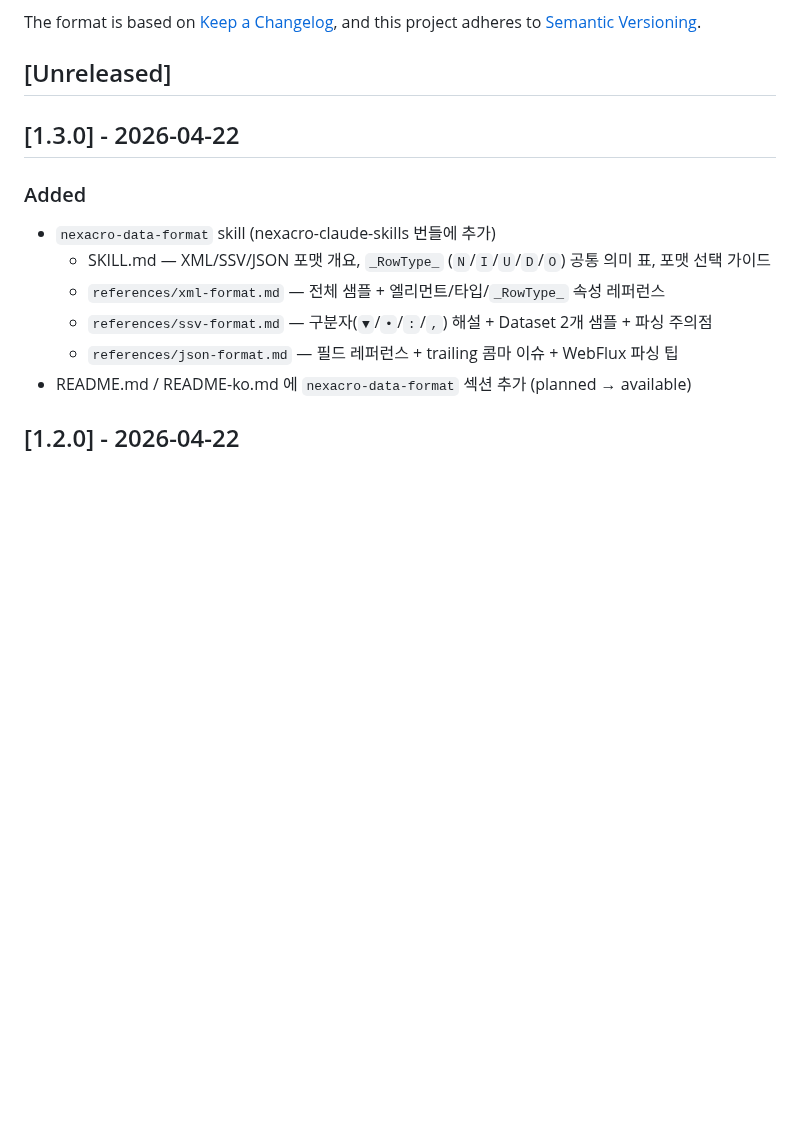
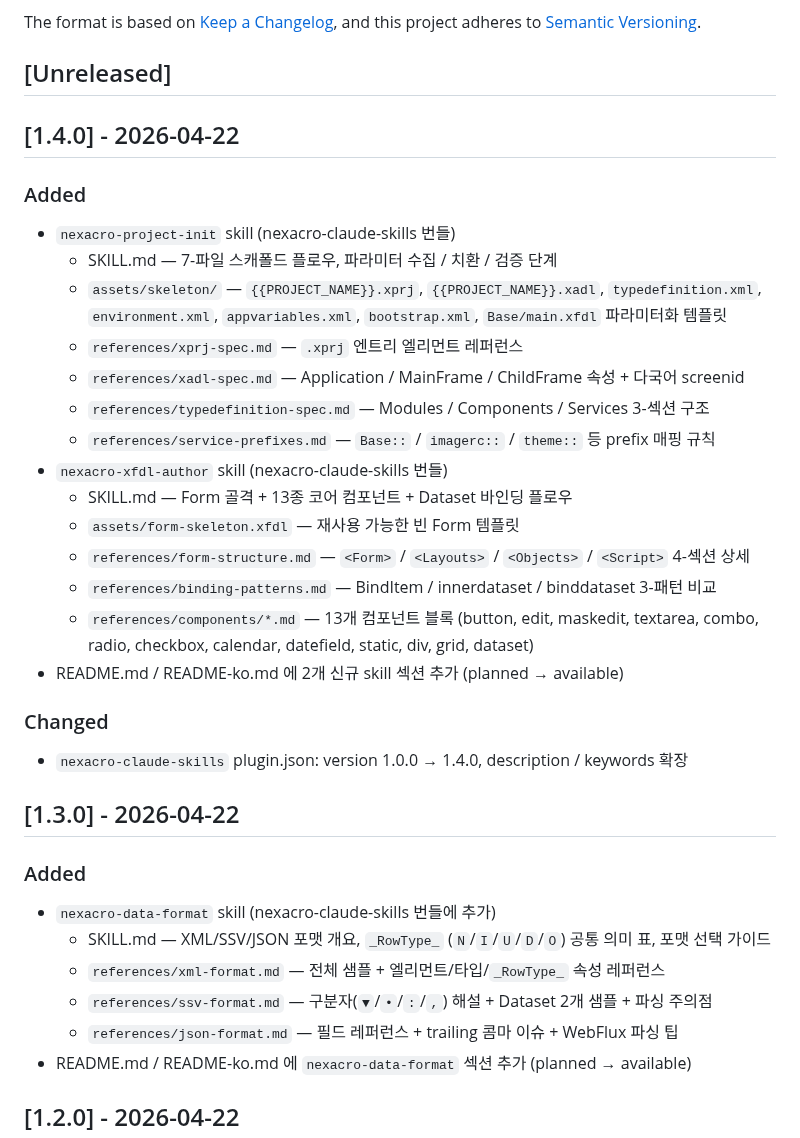
Before and after one commit to JasonMMo/nexacro-claude-skills, a Markdown page: CHANGELOG.md, the part around the change. Rendered like a GitHub page; blank space fills up the shorter version.

Commit message:
docs(CHANGELOG): add 1.4.0 entry
Documents the nexacro-project-init and nexacro-xfdl-author skill
additions, lists all new files, and notes the plugin.json version bump
with expanded keywords.

Co-Authored-By: Claude Opus 4.7 <noreply@anthropic.com>

```diff
--- a/CHANGELOG.md
+++ b/CHANGELOG.md
@@ -6,6 +6,27 @@ The format is based on [Keep a Changelog](https://keepachangelog.com/en/1.0.0/),
 and this project adheres to [Semantic Versioning](https://semver.org/spec/v2.0.0.html).
 
 ## [Unreleased]
+
+## [1.4.0] - 2026-04-22
+
+### Added
+- `nexacro-project-init` skill (nexacro-claude-skills 번들)
+  - SKILL.md — 7-파일 스캐폴드 플로우, 파라미터 수집 / 치환 / 검증 단계
+  - `assets/skeleton/` — `{{PROJECT_NAME}}.xprj`, `{{PROJECT_NAME}}.xadl`, `typedefinition.xml`, `environment.xml`, `appvariables.xml`, `bootstrap.xml`, `Base/main.xfdl` 파라미터화 템플릿
+  - `references/xprj-spec.md` — `.xprj` 엔트리 엘리먼트 레퍼런스
+  - `references/xadl-spec.md` — Application / MainFrame / ChildFrame 속성 + 다국어 screenid
+  - `references/typedefinition-spec.md` — Modules / Components / Services 3-섹션 구조
+  - `references/service-prefixes.md` — `Base::` / `imagerc::` / `theme::` 등 prefix 매핑 규칙
+- `nexacro-xfdl-author` skill (nexacro-claude-skills 번들)
+  - SKILL.md — Form 골격 + 13종 코어 컴포넌트 + Dataset 바인딩 플로우
+  - `assets/form-skeleton.xfdl` — 재사용 가능한 빈 Form 템플릿
+  - `references/form-structure.md` — `<Form>` / `<Layouts>` / `<Objects>` / `<Script>` 4-섹션 상세
+  - `references/binding-patterns.md` — BindItem / innerdataset / binddataset 3-패턴 비교
+  - `references/components/*.md` — 13개 컴포넌트 블록 (button, edit, maskedit, textarea, combo, radio, checkbox, calendar, datefield, static, div, grid, dataset)
+- README.md / README-ko.md 에 2개 신규 skill 섹션 추가 (planned → available)
+
+### Changed
+- `nexacro-claude-skills` plugin.json: version 1.0.0 → 1.4.0, description / keywords 확장
 
 ## [1.3.0] - 2026-04-22
 
```
